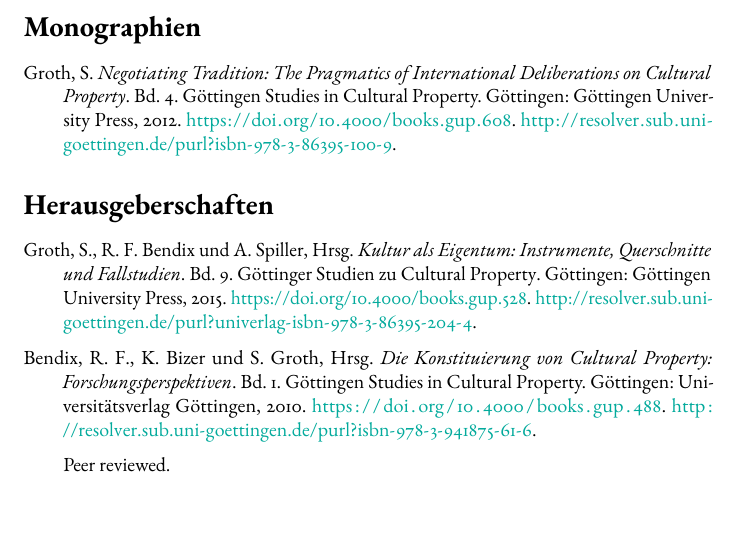
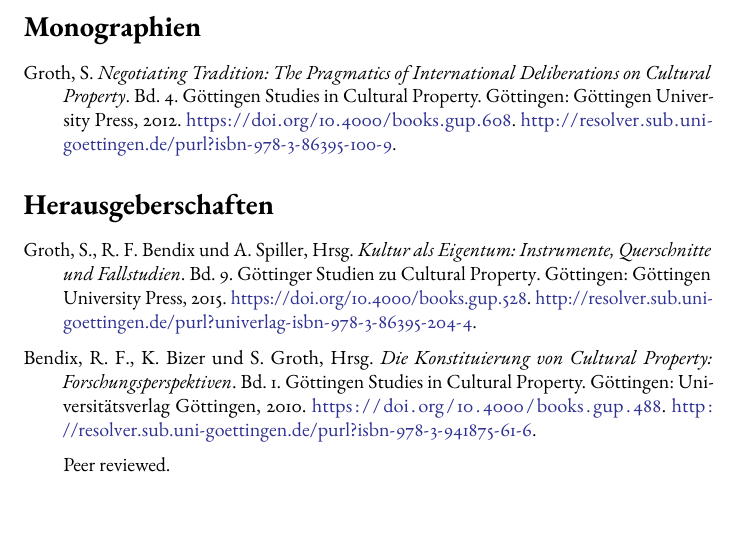
Before and after one commit to sgroth/bibliography, a LaTeX document (publications.de.tex): part of page 2 of 5, cut so that both start at the same text. Compiled offline with pdfLaTeX.

Commit message:
updated bib data

```diff
--- a/publications.de.tex
+++ b/publications.de.tex
@@ -19,7 +19,7 @@
 
 \hypersetup{
   colorlinks=true,
-  urlcolor=JungleGreen
+  urlcolor=Blue
 }
 
 % Version Control
```
Also changed, not shown: publications.en.tex (+1 -1 lines).
